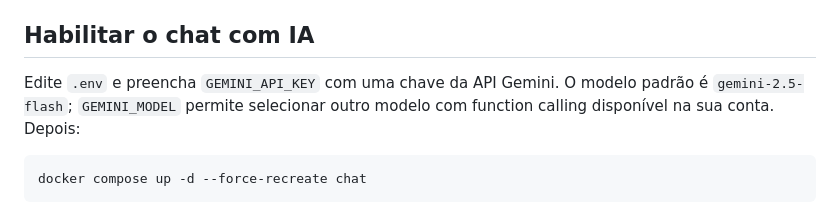
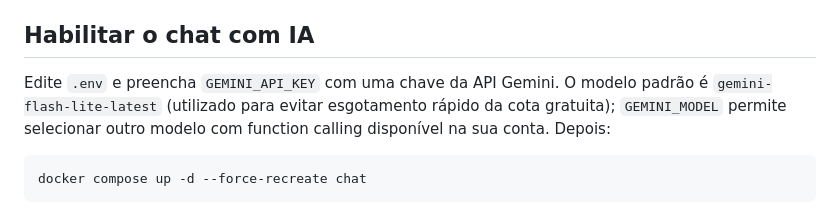
Before and after one commit to omarcilioaguiar/cafeteria_sensorial, a Markdown page: README.md, the part around the change. GitHub-like rendering.

Commit message:
docs: atualizar menção do modelo padrao para gemini-flash-lite-latest no README

````diff
--- a/README.md
+++ b/README.md
@@ -29,7 +29,7 @@ As portas podem ser alteradas no `.env`. Os endereços internos usam os nomes do
 
 ## Habilitar o chat com IA
 
-Edite `.env` e preencha `GEMINI_API_KEY` com uma chave da API Gemini. O modelo padrão é `gemini-2.5-flash`; `GEMINI_MODEL` permite selecionar outro modelo com function calling disponível na sua conta. Depois:
+Edite `.env` e preencha `GEMINI_API_KEY` com uma chave da API Gemini. O modelo padrão é `gemini-flash-lite-latest` (utilizado para evitar esgotamento rápido da cota gratuita); `GEMINI_MODEL` permite selecionar outro modelo com function calling disponível na sua conta. Depois:
 
 ```bash
 docker compose up -d --force-recreate chat
````
